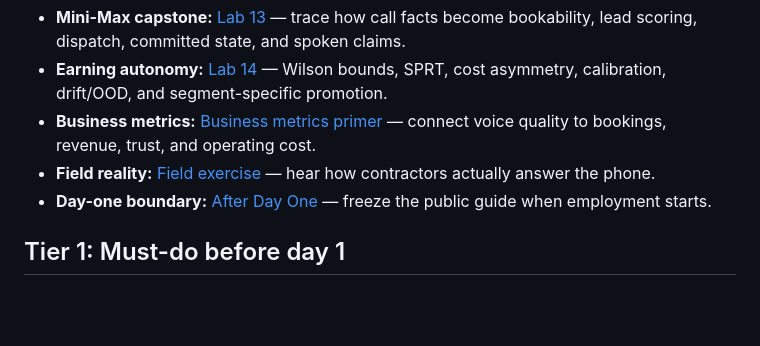
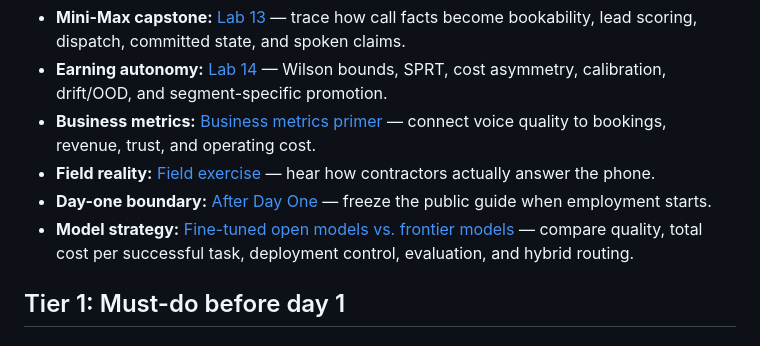
Before and after one commit to sp7412/onboarding, a Markdown page: docs/reading-guide.md, the part around the change. Drawn GitHub-style; blank space fills up the shorter version.

Commit message:
docs: add model strategy to reading guide

```diff
--- a/docs/reading-guide.md
+++ b/docs/reading-guide.md
@@ -29,6 +29,7 @@ then use the [Pantheon hypothesis map](hypothesis-map.md) as your week-1 questio
   bookings, revenue, trust, and operating cost.
 - **Field reality:** [Field exercise](field-exercise.md) — hear how contractors actually answer the phone.
 - **Day-one boundary:** [After Day One](after-day-one.md) — freeze the public guide when employment starts.
+- **Model strategy:** [Fine-tuned open models vs. frontier models](fine-tuned-open-models-vs-frontier-models.md) — compare quality, total cost per successful task, deployment control, evaluation, and hybrid routing.
 
 ## Tier 1: Must-do before day 1
 
```
